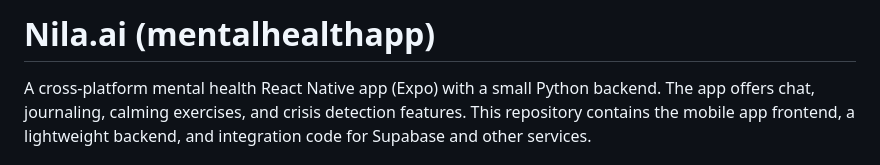
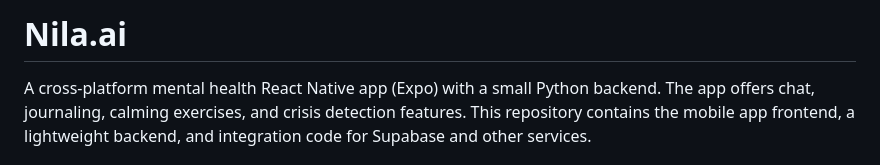
Before and after one commit to santoshkumar22march/mentalhealthapp, a Markdown page: README.md, the part around the change. Rendered like a GitHub page.

Commit message:
Revise project title in README.md
Updated project title in README.

```diff
--- a/README.md
+++ b/README.md
@@ -1,4 +1,4 @@
-# Nila.ai (mentalhealthapp)
+# Nila.ai
 
 A cross-platform mental health React Native app (Expo) with a small Python backend. The app offers chat, journaling, calming exercises, and crisis detection features. This repository contains the mobile app frontend, a lightweight backend, and integration code for Supabase and other services.
 
```
